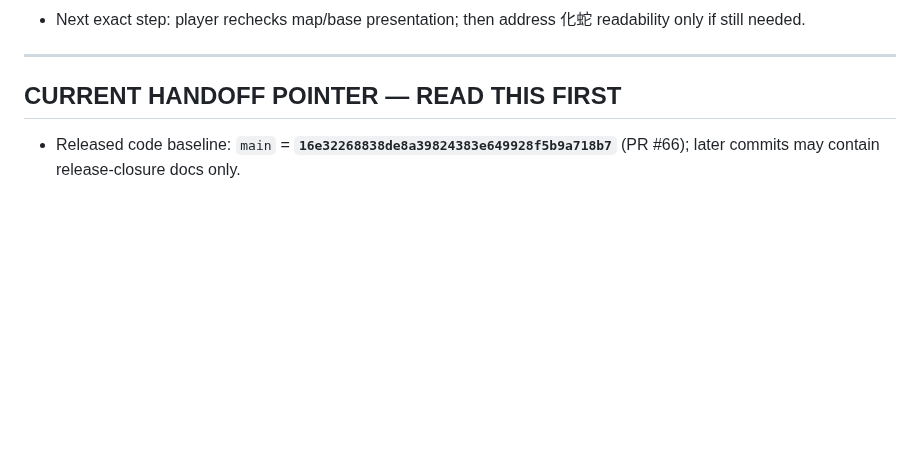
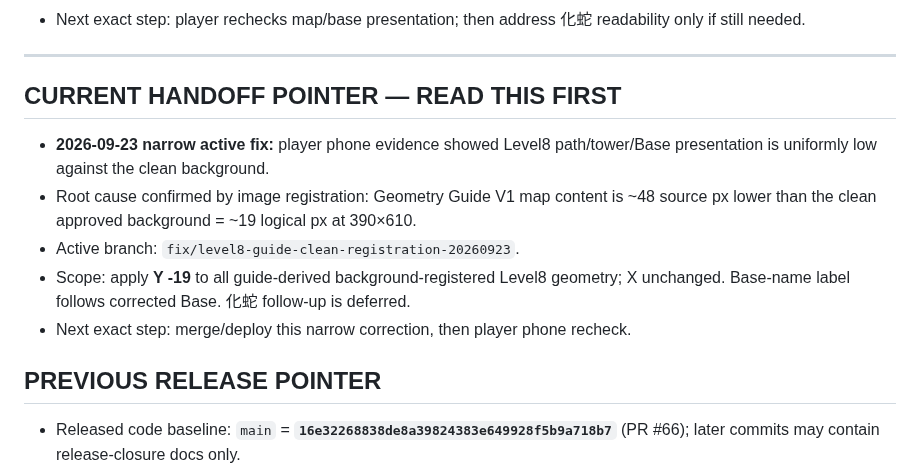
Before and after one commit to Hansen0318/shanhaijing-td, a Markdown page: docs/WORK_PROGRESS.md, the part around the change. Rendered like a GitHub page; blank space fills up the shorter version.

Commit message:
docs(progress): point to Level8 registration fix

```diff
--- a/docs/WORK_PROGRESS.md
+++ b/docs/WORK_PROGRESS.md
@@ -12,6 +12,14 @@
 ---
 
 ## CURRENT HANDOFF POINTER — READ THIS FIRST
+
+- **2026-09-23 narrow active fix:** player phone evidence showed Level8 path/tower/Base presentation is uniformly low against the clean background.
+- Root cause confirmed by image registration: Geometry Guide V1 map content is ~48 source px lower than the clean approved background = ~19 logical px at 390×610.
+- Active branch: `fix/level8-guide-clean-registration-20260923`.
+- Scope: apply **Y -19** to all guide-derived background-registered Level8 geometry; X unchanged. Base-name label follows corrected Base. 化蛇 follow-up is deferred.
+- Next exact step: merge/deploy this narrow correction, then player phone recheck.
+
+## PREVIOUS RELEASE POINTER
 
 - Released code baseline: `main` = **`16e32268838de8a39824383e649928f5b9a718b7`** (PR #66); later commits may contain release-closure docs only.
 - Current product state: **Level1–8 released; Level8 post-release phone alignment fix RELEASE COMPLETE / FROZEN**.
```
